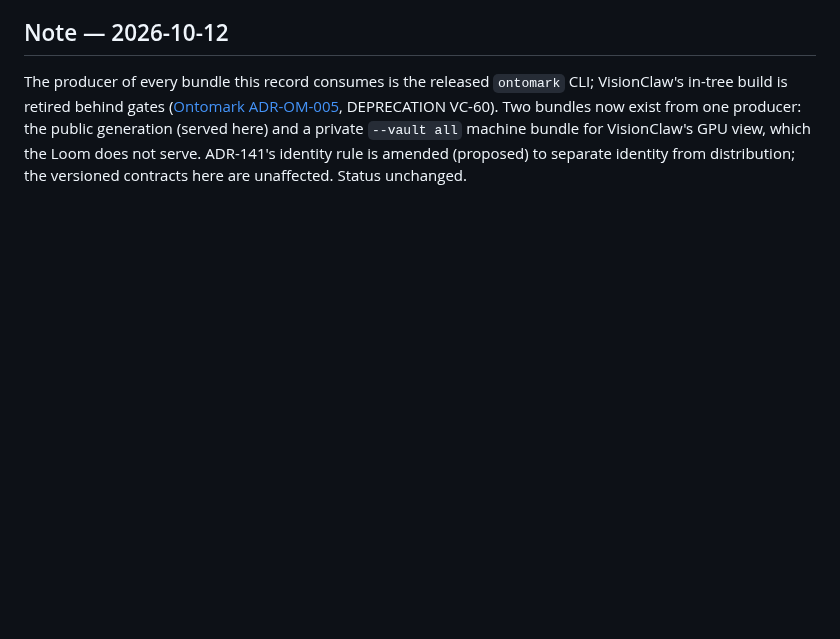
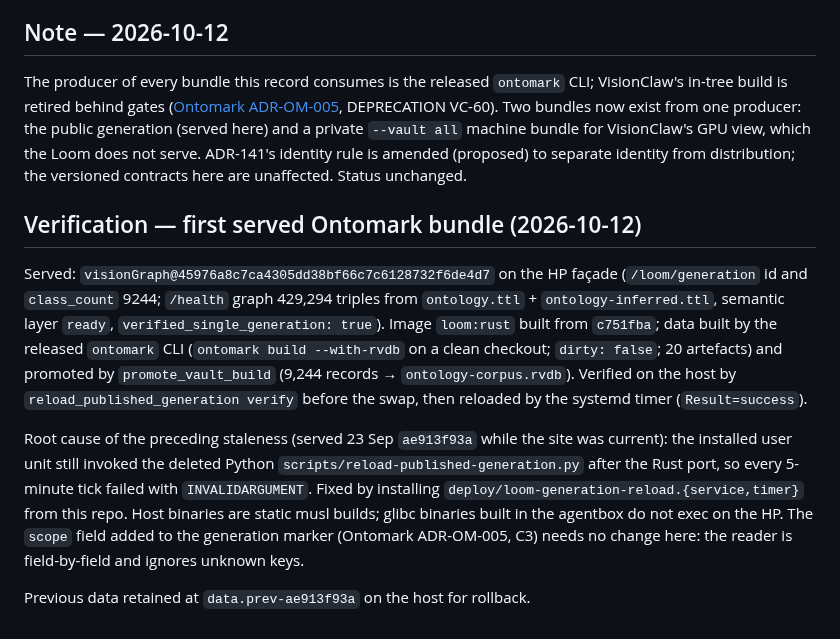
Before and after one commit to DreamLab-AI/loom, a Markdown page: docs/design/ADR-142-consume-versioned-shared-ontology-contracts.md, the part around the change. GitHub-like rendering; blank space fills up the shorter version.

Commit message:
docs(adr-142): record the first served Ontomark bundle and the reload-timer root cause
Co-Authored-By: jjohare <github@thedreamlab.uk>

```diff
--- a/docs/design/ADR-142-consume-versioned-shared-ontology-contracts.md
+++ b/docs/design/ADR-142-consume-versioned-shared-ontology-contracts.md
@@ -51,3 +51,10 @@ No implementation or activation is claimed. Source inspected at `37a320ce3f15787
 ## Note — 2026-10-12
 
 The producer of every bundle this record consumes is the released `ontomark` CLI; VisionClaw's in-tree build is retired behind gates ([Ontomark ADR-OM-005](https://github.com/DreamLab-AI/ontomark/blob/ffe06e4/docs/adr/ADR-OM-005-estate-alignment-one-producer-explicit-projections.md), DEPRECATION VC-60). Two bundles now exist from one producer: the public generation (served here) and a private `--vault all` machine bundle for VisionClaw's GPU view, which the Loom does not serve. ADR-141's identity rule is amended (proposed) to separate identity from distribution; the versioned contracts here are unaffected. Status unchanged.
+## Verification — first served Ontomark bundle (2026-10-12)
+
+Served: `visionGraph@45976a8c7ca4305dd38bf66c7c6128732f6de4d7` on the HP façade (`/loom/generation` id and `class_count` 9244; `/health` graph 429,294 triples from `ontology.ttl` + `ontology-inferred.ttl`, semantic layer `ready`, `verified_single_generation: true`). Image `loom:rust` built from `c751fba`; data built by the released `ontomark` CLI (`ontomark build --with-rvdb` on a clean checkout; `dirty: false`; 20 artefacts) and promoted by `promote_vault_build` (9,244 records → `ontology-corpus.rvdb`). Verified on the host by `reload_published_generation verify` before the swap, then reloaded by the systemd timer (`Result=success`).
+
+Root cause of the preceding staleness (served 23 Sep `ae913f93a` while the site was current): the installed user unit still invoked the deleted Python `scripts/reload-published-generation.py` after the Rust port, so every 5-minute tick failed with `INVALIDARGUMENT`. Fixed by installing `deploy/loom-generation-reload.{service,timer}` from this repo. Host binaries are static musl builds; glibc binaries built in the agentbox do not exec on the HP. The `scope` field added to the generation marker (Ontomark ADR-OM-005, C3) needs no change here: the reader is field-by-field and ignores unknown keys.
+
+Previous data retained at `data.prev-ae913f93a` on the host for rollback.
```
